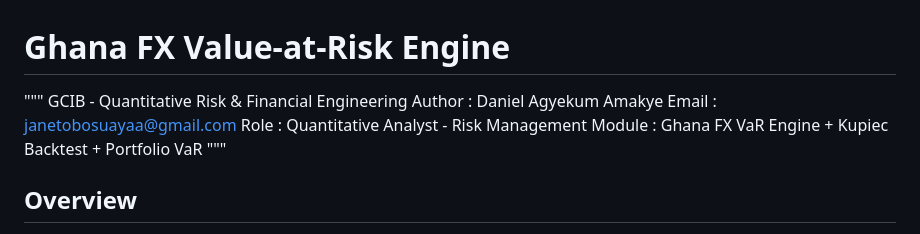
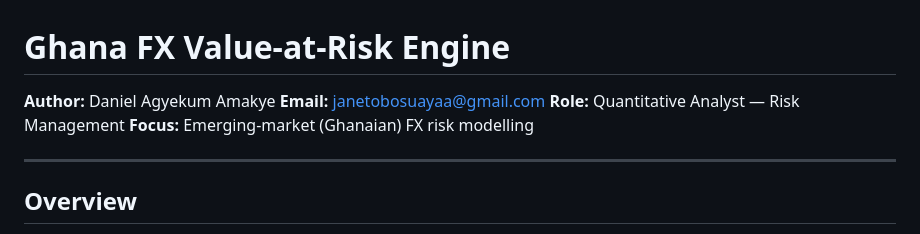
Before and after one commit to DanielAgyekumAmakyeGh/ghana-fx-var, a Markdown page: README.md, the part around the change. Drawn GitHub-style.

Commit message:
Fix README: remove stray docstring, use plain-text email

```diff
--- a/README.md
+++ b/README.md
@@ -1,11 +1,11 @@
 # Ghana FX Value-at-Risk Engine
-"""
-GCIB - Quantitative Risk & Financial Engineering
-Author  : Daniel Agyekum Amakye
-Email   : janetobosuayaa@gmail.com
-Role    : Quantitative Analyst - Risk Management
-Module  : Ghana FX VaR Engine + Kupiec Backtest + Portfolio VaR
-"""
+
+**Author:** Daniel Agyekum Amakye
+**Email:** janetobosuayaa@gmail.com
+**Role:** Quantitative Analyst — Risk Management
+**Focus:** Emerging-market (Ghanaian) FX risk modelling
+
+---
 
 ## Overview
 
```
